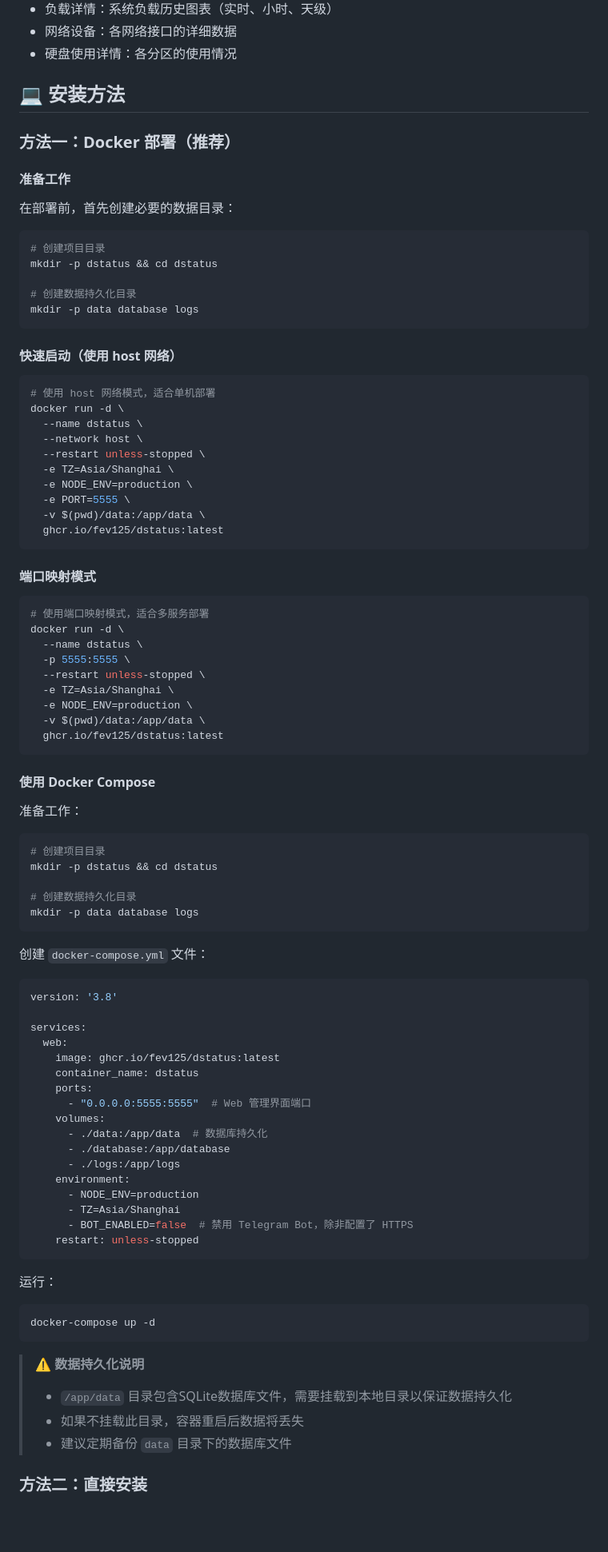
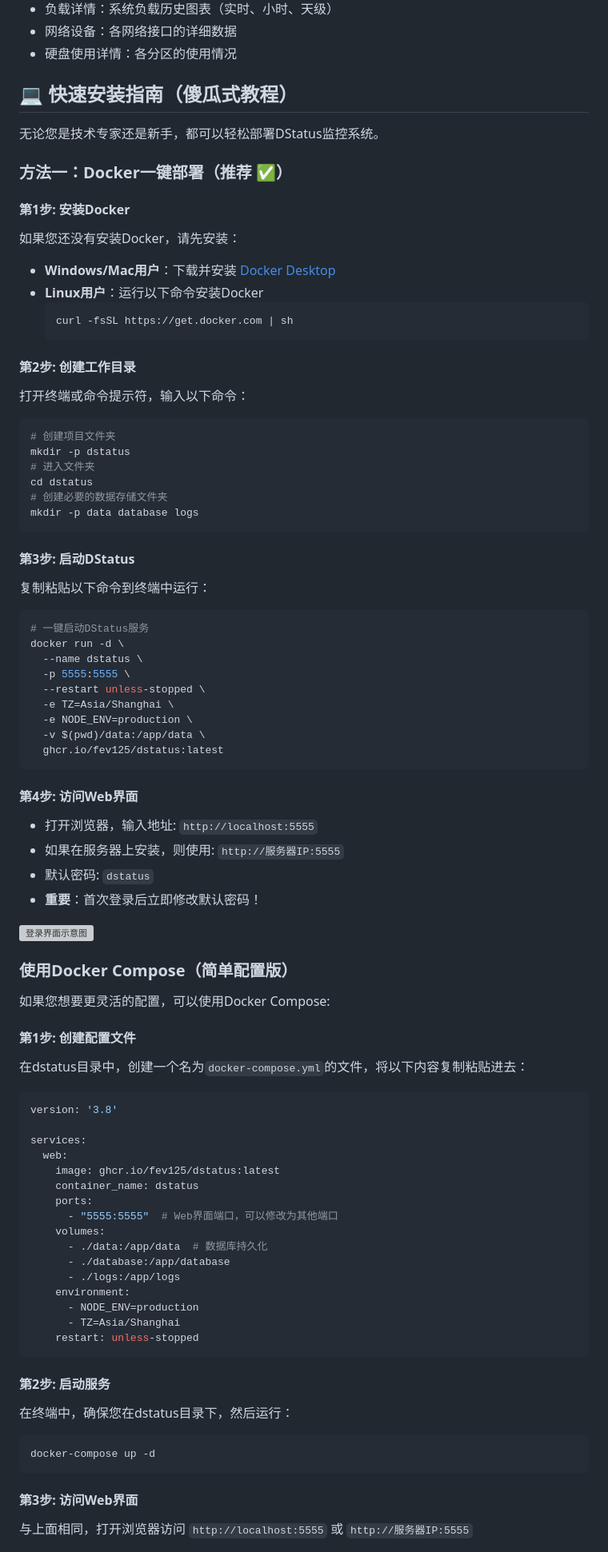
Before and after one commit to fev125/dstatus, a Markdown page: readme.md, the part around one of its changes. Shown at 80% size. Rendered like a GitHub page; blank space fills up the shorter version; grey boxes are pictures that could not be loaded.

````diff
--- a/readme.md
+++ b/readme.md
@@ -23,41 +23,41 @@ DStatus是一个现代化的服务器状态监控系统，提供简洁美观的U
 - 网络设备：各网络接口的详细数据
 - 硬盘使用详情：各分区的使用情况
 
-## 💻 安装方法
+## 💻 快速安装指南（傻瓜式教程）
 
-### 方法一：Docker 部署（推荐）
+无论您是技术专家还是新手，都可以轻松部署DStatus监控系统。
 
-#### 准备工作
+### 方法一：Docker一键部署（推荐 ✅）
 
-在部署前，首先创建必要的数据目录：
+#### 第1步: 安装Docker
+
+如果您还没有安装Docker，请先安装：
+
+- **Windows/Mac用户**：下载并安装 [Docker Desktop](https://www.docker.com/products/docker-desktop)
+- **Linux用户**：运行以下命令安装Docker
+  ```bash
+  curl -fsSL https://get.docker.com | sh
+  ```
+
+#### 第2步: 创建工作目录
+
+打开终端或命令提示符，输入以下命令：
 
 ```bash
-# 创建项目目录
-mkdir -p dstatus && cd dstatus
-
-# 创建数据持久化目录
+# 创建项目文件夹
+mkdir -p dstatus
+# 进入文件夹
+cd dstatus
+# 创建必要的数据存储文件夹
 mkdir -p data database logs
 ```
 
-#### 快速启动（使用 host 网络）
+#### 第3步: 启动DStatus
+
+复制粘贴以下命令到终端中运行：
 
 ```bash
-# 使用 host 网络模式，适合单机部署
-docker run -d \
-  --name dstatus \
-  --network host \
-  --restart unless-stopped \
-  -e TZ=Asia/Shanghai \
-  -e NODE_ENV=production \
-  -e PORT=5555 \
-  -v $(pwd)/data:/app/data \
-  ghcr.io/fev125/dstatus:latest
-```
-
-#### 端口映射模式
-
-```bash
-# 使用端口映射模式，适合多服务部署
+# 一键启动DStatus服务
 docker run -d \
   --name dstatus \
   -p 5555:5555 \
@@ -68,18 +68,23 @@ docker run -d \
   ghcr.io/fev125/dstatus:latest
 ```
 
-#### 使用 Docker Compose
+#### 第4步: 访问Web界面
 
-准备工作：
-```bash
-# 创建项目目录
-mkdir -p dstatus && cd dstatus
+- 打开浏览器，输入地址: `http://localhost:5555`
+- 如果在服务器上安装，则使用: `http://服务器IP:5555`
+- 默认密码: `dstatus`
+- **重要**：首次登录后立即修改默认密码！
 
-# 创建数据持久化目录
-mkdir -p data database logs
-```
+![登录界面示意图]() <!-- 可添加登录界面截图 -->
 
-创建 `docker-compose.yml` 文件：
+### 使用Docker Compose（简单配置版）
+
+如果您想要更灵活的配置，可以使用Docker Compose:
+
+#### 第1步: 创建配置文件
+
+在dstatus目录中，创建一个名为`docker-compose.yml`的文件，将以下内容复制粘贴进去：
+
 ```yaml
 version: '3.8'
 
@@ -88,7 +93,7 @@ services:
     image: ghcr.io/fev125/dstatus:latest
     container_name: dstatus
     ports:
-      - "0.0.0.0:5555:5555"  # Web 管理界面端口
+      - "5555:5555"  # Web界面端口，可以修改为其他端口
     volumes:
       - ./data:/app/data  # 数据库持久化
       - ./database:/app/database
@@ -96,19 +101,18 @@ services:
     environment:
       - NODE_ENV=production
       - TZ=Asia/Shanghai
-      - BOT_ENABLED=false  # 禁用 Telegram Bot，除非配置了 HTTPS
     restart: unless-stopped
 ```
 
-运行：
+#### 第2步: 启动服务
+
+在终端中，确保您在dstatus目录下，然后运行：
+
 ```bash
 docker-compose up -d
 ```
 
-> **⚠️ 数据持久化说明**
-> - `/app/data` 目录包含SQLite数据库文件，需要挂载到本地目录以保证数据持久化
-> - 如果不挂载此目录，容器重启后数据将丢失
-> - 建议定期备份 `data` 目录下的数据库文件
+#### 第3步: 访问Web界面
 
-### 方法二：直接安装
+与上面相同，打开浏览器访问 `http://localhost:5555` 或 `http://服务器IP:5555`
 
````
Also changed, not shown: other parts of readme.md (+77 -60 lines).
